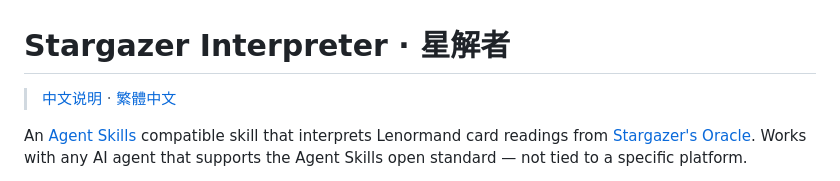
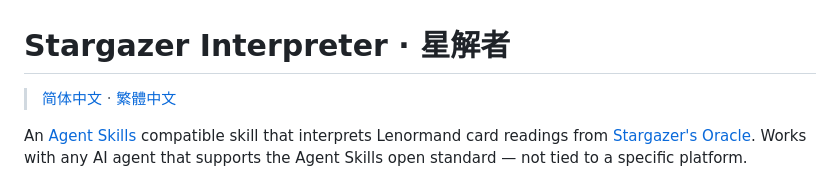
Before and after one commit to locoda/in-the-cards-lenormand-skill, a Markdown page: README.md, the part around the change. Drawn GitHub-style.

Commit message:
README header: 简体中文 · 繁體中文

```diff
--- a/README.md
+++ b/README.md
@@ -1,6 +1,6 @@
 # Stargazer Interpreter · 星解者
 
-> [中文说明](README.zh-CN.md) · [繁體中文](README.zh-TW.md)
+> [简体中文](README.zh-CN.md) · [繁體中文](README.zh-TW.md)
 
 An [Agent Skills](https://agentskills.io) compatible skill that interprets Lenormand card readings from [Stargazer's Oracle](https://stargazer.estework.site/). Works with any AI agent that supports the Agent Skills open standard — not tied to a specific platform.
 
```
